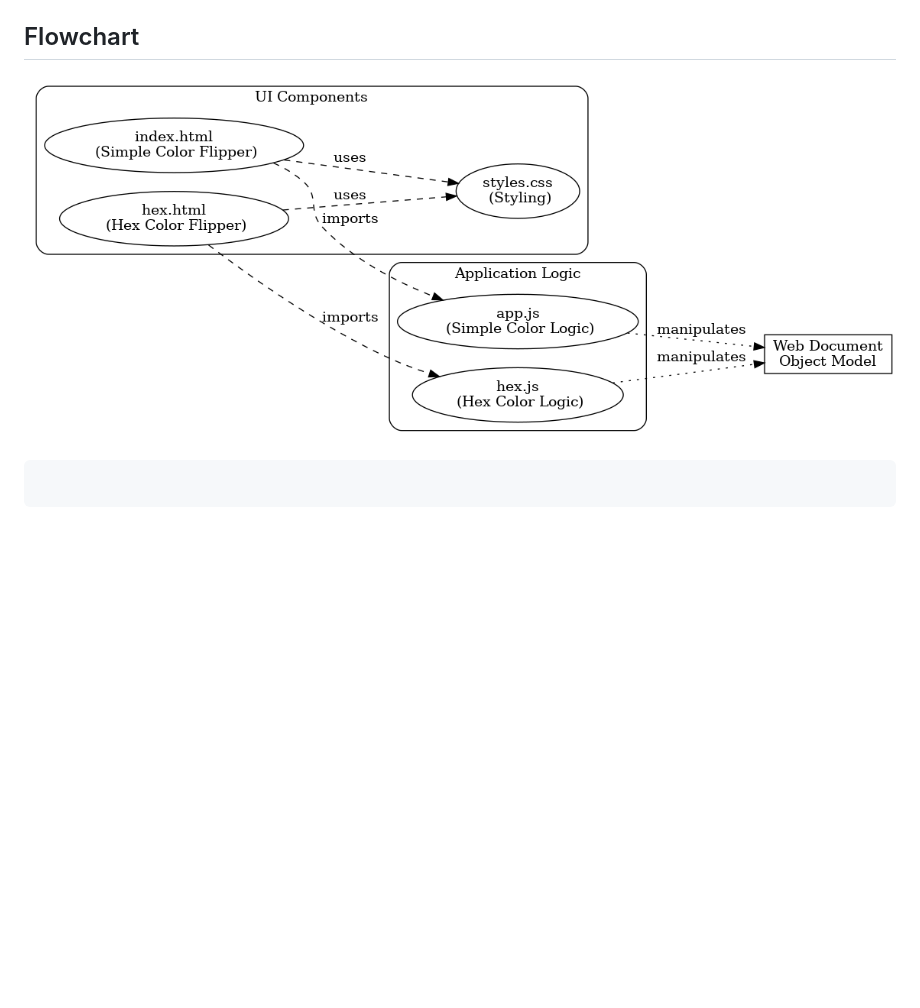
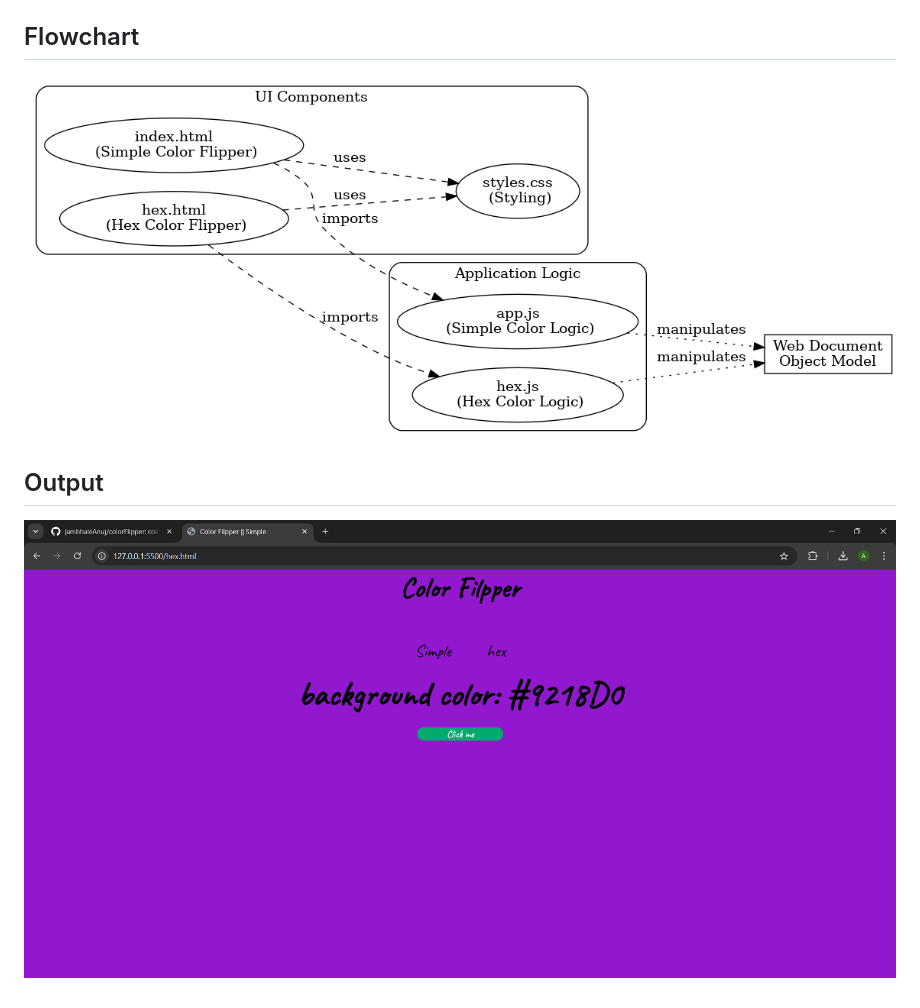
Before and after one commit to jambhaleAnuj/colorFlipper, a Markdown page: README.md, the part around the change printed below. Drawn GitHub-style; pictures changed too: screenshot1.png (added); blank space fills up the shorter version.

````diff
--- a/README.md
+++ b/README.md
@@ -41,4 +41,4 @@ Color Flipper is a simple JavaScript web application that allows users to change
 
-```
+## Output
 
-```
+![output](screenshot1.png)
````
Also changed, not shown: other parts of README.md (+1 -1 lines).
